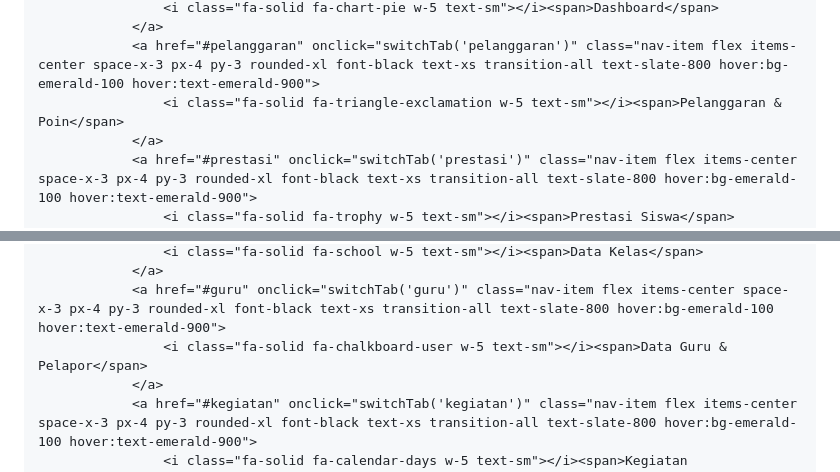
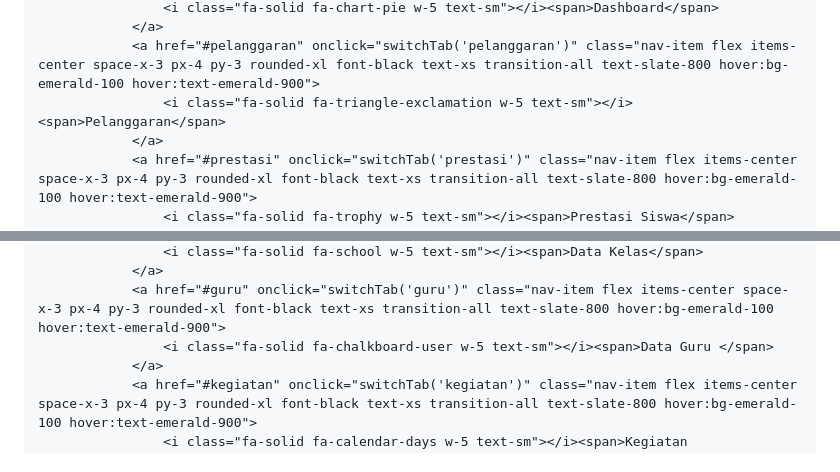
Before and after one commit to hqsmpringinagung-app/laporan-kesiswaan, a Markdown page: README.md, 2 parts joined by grey strips. Rendered like a GitHub page.

```diff
--- a/README.md
+++ b/README.md
@@ -56,7 +56,7 @@
                     <i class="fa-solid fa-chart-pie w-5 text-sm"></i><span>Dashboard</span>
                 </a>
                 <a href="#pelanggaran" onclick="switchTab('pelanggaran')" class="nav-item flex items-center space-x-3 px-4 py-3 rounded-xl font-black text-xs transition-all text-slate-800 hover:bg-emerald-100 hover:text-emerald-900">
-                    <i class="fa-solid fa-triangle-exclamation w-5 text-sm"></i><span>Pelanggaran & Poin</span>
+                    <i class="fa-solid fa-triangle-exclamation w-5 text-sm"></i><span>Pelanggaran</span>
                 </a>
                 <a href="#prestasi" onclick="switchTab('prestasi')" class="nav-item flex items-center space-x-3 px-4 py-3 rounded-xl font-black text-xs transition-all text-slate-800 hover:bg-emerald-100 hover:text-emerald-900">
                     <i class="fa-solid fa-trophy w-5 text-sm"></i><span>Prestasi Siswa</span>
@@ -71,7 +71,7 @@
                     <i class="fa-solid fa-school w-5 text-sm"></i><span>Data Kelas</span>
                 </a>
                 <a href="#guru" onclick="switchTab('guru')" class="nav-item flex items-center space-x-3 px-4 py-3 rounded-xl font-black text-xs transition-all text-slate-800 hover:bg-emerald-100 hover:text-emerald-900">
-                    <i class="fa-solid fa-chalkboard-user w-5 text-sm"></i><span>Data Guru & Pelapor</span>
+                    <i class="fa-solid fa-chalkboard-user w-5 text-sm"></i><span>Data Guru </span>
                 </a>
                 <a href="#kegiatan" onclick="switchTab('kegiatan')" class="nav-item flex items-center space-x-3 px-4 py-3 rounded-xl font-black text-xs transition-all text-slate-800 hover:bg-emerald-100 hover:text-emerald-900">
                     <i class="fa-solid fa-calendar-days w-5 text-sm"></i><span>Kegiatan Kesiswaan</span>
```
Also changed, not shown: other parts of README.md (+7 -16 lines).
